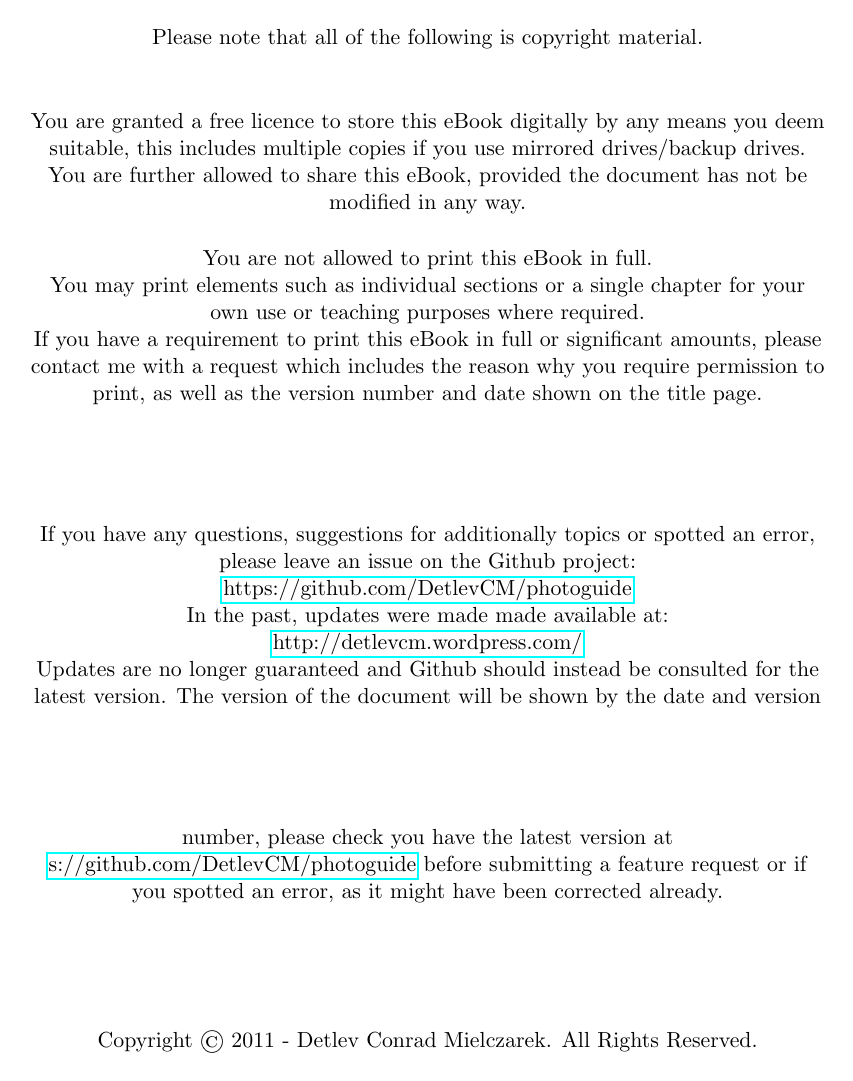
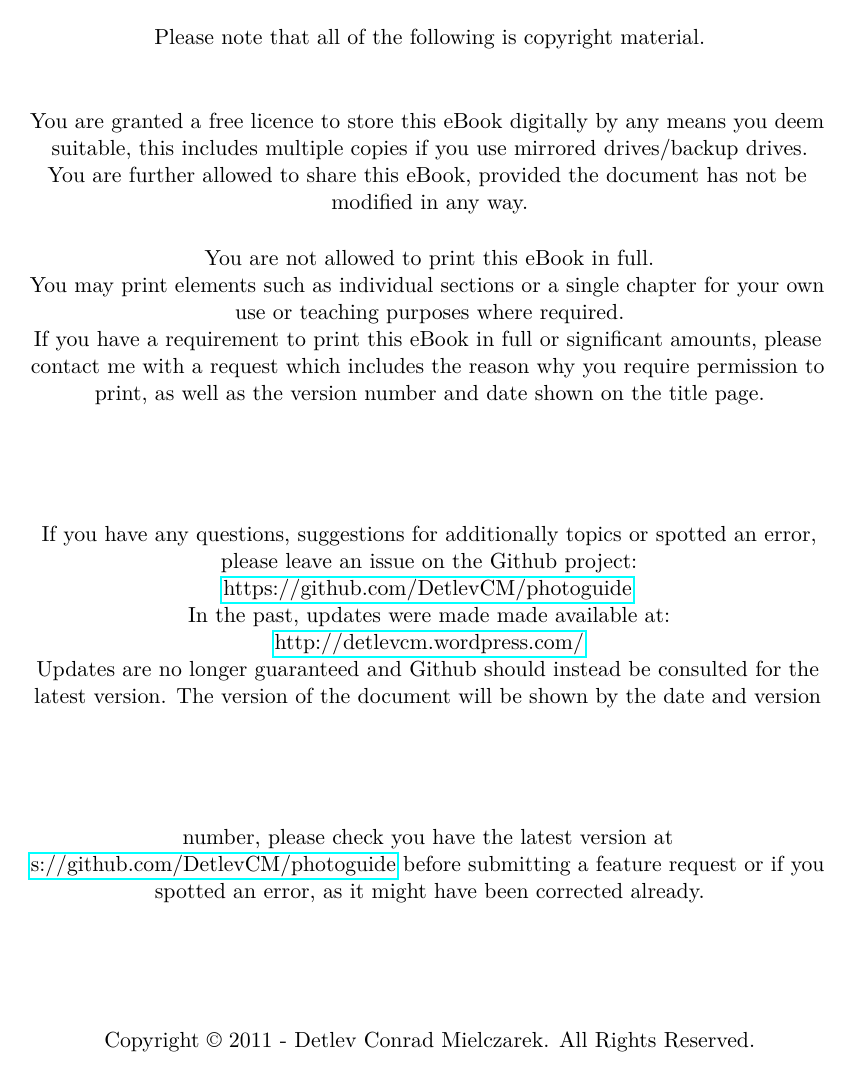
Before and after one commit to DetlevCM/photoguide, a LaTeX thesis (A Basic Introduction to Photography.tex): page 2 of 101. Compiled offline with pdfLaTeX.

Commit message:
improve LaTeX preamble

```diff
--- a/A Basic Introduction to Photography.tex
+++ b/A Basic Introduction to Photography.tex
@@ -2,9 +2,16 @@
 
 \documentclass[BCOR1cm,headsepline,footsepline,]{scrbook}
 
+\usepackage[utf8]{inputenc}
+\usepackage{lmodern}
+\usepackage{textcomp}
+\usepackage{amsmath}
 
-\usepackage[ansinew]{inputenc}
+%% fighting bad boxes
+\usepackage[activate={true,nocompatibility}]{microtype}
 
+
+\usepackage[english]{babel}
 
 \usepackage{graphicx}
 %% http://en.wikibooks.org/wiki/LaTeX/Floats,_Figures_and_Captions
@@ -19,15 +26,23 @@
 
 \usepackage{caption}
 
+\usepackage{xcolor}
+
 % http://en.wikibooks.org/wiki/LaTeX/Hyperlinks#Problems_with_Links_and_Equations
 %for links - https://secure.wikimedia.org/wikibooks/en/wiki/LaTeX/Hyperlinks
 \usepackage{hyperref}
 \hypersetup{
 	colorlinks=false,
+	%colorlinks=true,
+	%	hidelinks,
+	citecolor = [rgb]{0,0.5,0.1},
+	linkcolor = [rgb]{0.1,0.1,0.7},
+	urlcolor  = [rgb]{0.6,0.1,0.1},
     plainpages=false,
     pdfstartview={FitH},
     pdfauthor={Detlev Conrad Mielczarek},     % author
     pdfsubject={A Basic Introduction to Photography},   % subject of the document
+	pdfencoding=auto,
     pdfcreator={Detlev Conrad Mielczarek}
 }
 
```
Lines whose indentation alone changed are shown as unchanged.
